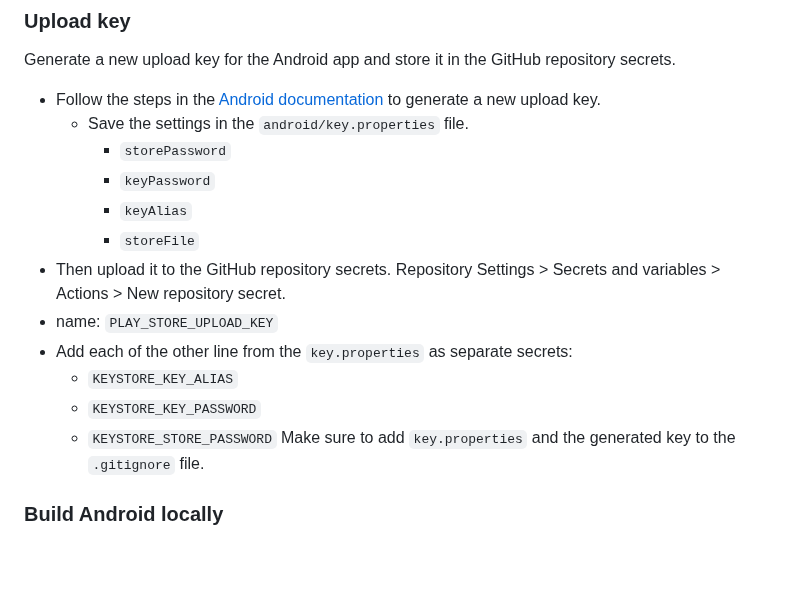
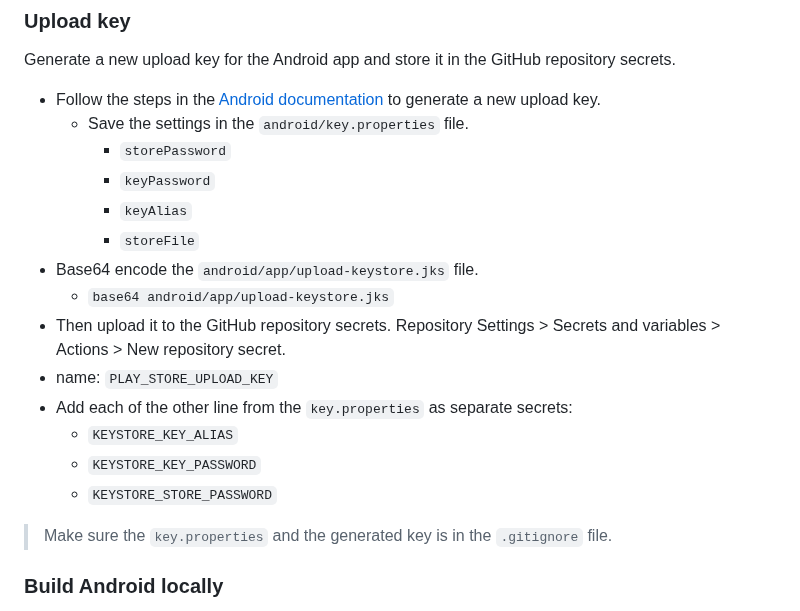
Before and after one commit to microservicer/flutter-pipelines, a Markdown page: README.md, the part around the change. Drawn GitHub-style; blank space fills up the shorter version.

Commit message:
docs: Add step about base64 android key

```diff
--- a/README.md
+++ b/README.md
@@ -289,13 +289,16 @@ Generate a new upload key for the Android app and store it in the GitHub reposit
         - `keyPassword`
         - `keyAlias`
         - `storeFile`
+- Base64 encode the `android/app/upload-keystore.jks`  file.
+    - `base64 android/app/upload-keystore.jks`
 - Then upload it to the GitHub repository secrets. Repository Settings > Secrets and variables > Actions > New repository secret.
 - name: `PLAY_STORE_UPLOAD_KEY`
 - Add each of the other line from the `key.properties`  as separate secrets:
     - `KEYSTORE_KEY_ALIAS`
     - `KEYSTORE_KEY_PASSWORD`
     - `KEYSTORE_STORE_PASSWORD`
-Make sure to add `key.properties` and the generated key to the `.gitignore` file.
+
+> Make sure the `key.properties` and the generated key is in the `.gitignore` file.
 
 ### Build Android locally
 To be able to use the pipeline you have to build and upload the app bundle to the Play Store manually the first time.
```
